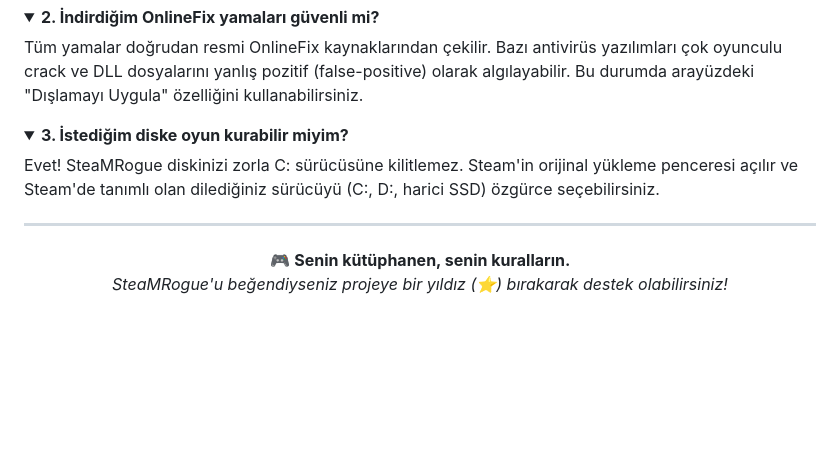
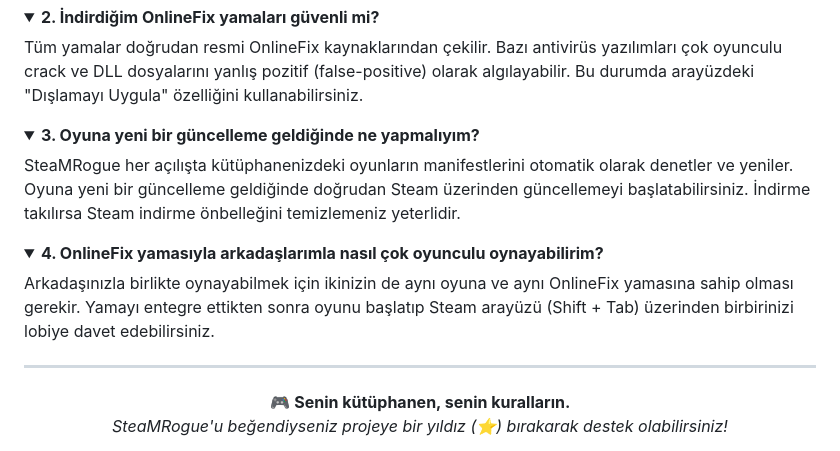
Before and after one commit to mythoscd/SteaMRogue, a Markdown page: README.md, the part around the change. GitHub-like rendering; folded sections open; blank space fills up the shorter version.

Commit message:
docs: replace disk FAQ with practical game update and multiplayer questions

```diff
--- a/README.md
+++ b/README.md
@@ -109,8 +109,13 @@ Tüm yamalar doğrudan resmi OnlineFix kaynaklarından çekilir. Bazı antivirü
 </details>
 
 <details>
-<summary><b>3. İstediğim diske oyun kurabilir miyim?</b></summary>
-Evet! SteaMRogue diskinizi zorla C: sürücüsüne kilitlemez. Steam'in orijinal yükleme penceresi açılır ve Steam'de tanımlı olan dilediğiniz sürücüyü (C:, D:, harici SSD) özgürce seçebilirsiniz.
+<summary><b>3. Oyuna yeni bir güncelleme geldiğinde ne yapmalıyım?</b></summary>
+SteaMRogue her açılışta kütüphanenizdeki oyunların manifestlerini otomatik olarak denetler ve yeniler. Oyuna yeni bir güncelleme geldiğinde doğrudan Steam üzerinden güncellemeyi başlatabilirsiniz. İndirme takılırsa Steam indirme önbelleğini temizlemeniz yeterlidir.
+</details>
+
+<details>
+<summary><b>4. OnlineFix yamasıyla arkadaşlarımla nasıl çok oyunculu oynayabilirim?</b></summary>
+Arkadaşınızla birlikte oynayabilmek için ikinizin de aynı oyuna ve aynı OnlineFix yamasına sahip olması gerekir. Yamayı entegre ettikten sonra oyunu başlatıp Steam arayüzü (Shift + Tab) üzerinden birbirinizi lobiye davet edebilirsiniz.
 </details>
 
 ---
```
